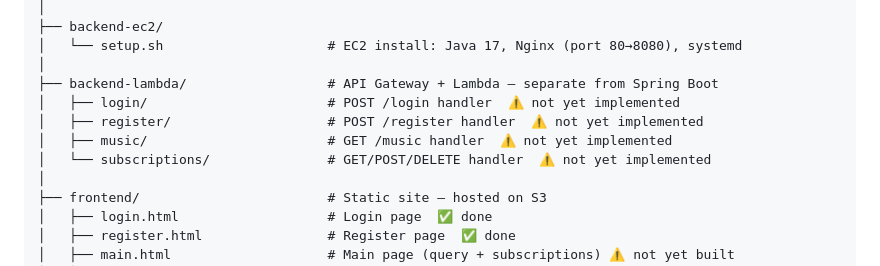
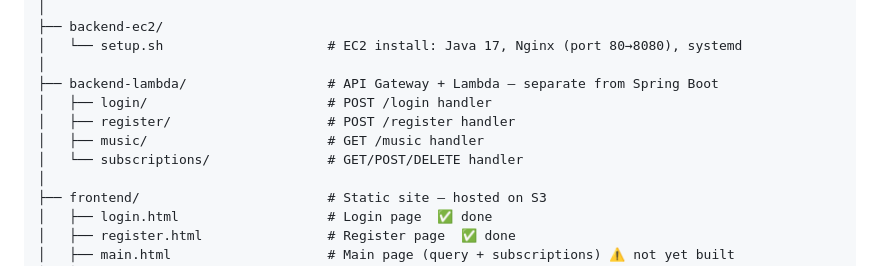
Before and after one commit to nickdoshi/cloud-computing-assignment-2, a Markdown page: README.md, the part around one of its changes. Drawn GitHub-style.

```diff
--- a/README.md
+++ b/README.md
@@ -39,10 +39,10 @@
 │   └── setup.sh                     # EC2 install: Java 17, Nginx (port 80→8080), systemd
 │
 ├── backend-lambda/                  # API Gateway + Lambda — separate from Spring Boot
-│   ├── login/                       # POST /login handler  ⚠️ not yet implemented
-│   ├── register/                    # POST /register handler  ⚠️ not yet implemented
-│   ├── music/                       # GET /music handler  ⚠️ not yet implemented
-│   └── subscriptions/               # GET/POST/DELETE handler  ⚠️ not yet implemented
+│   ├── login/                       # POST /login handler
+│   ├── register/                    # POST /register handler
+│   ├── music/                       # GET /music handler
+│   └── subscriptions/               # GET/POST/DELETE handler
 │
 ├── frontend/                        # Static site — hosted on S3
 │   ├── login.html                   # Login page  ✅ done
```
Also changed, not shown: other parts of README.md (+1 -1 lines).
